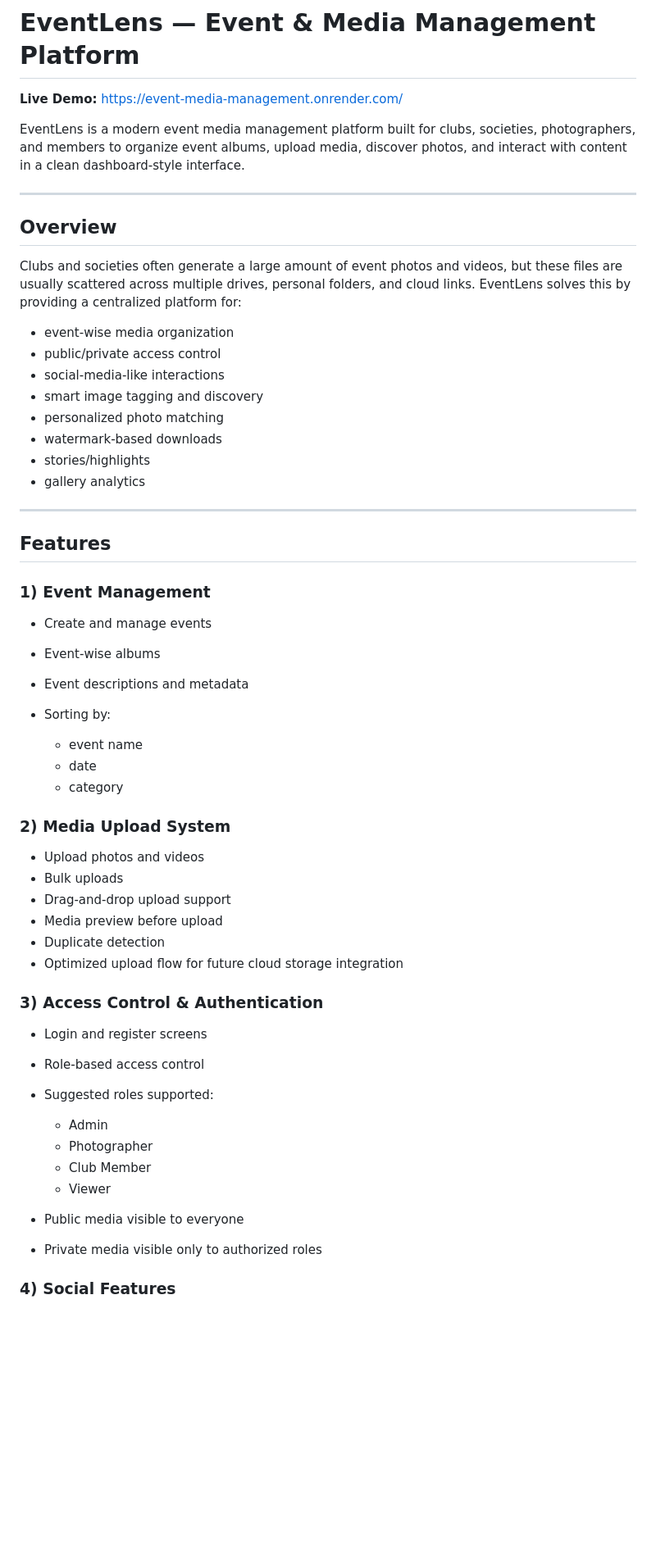
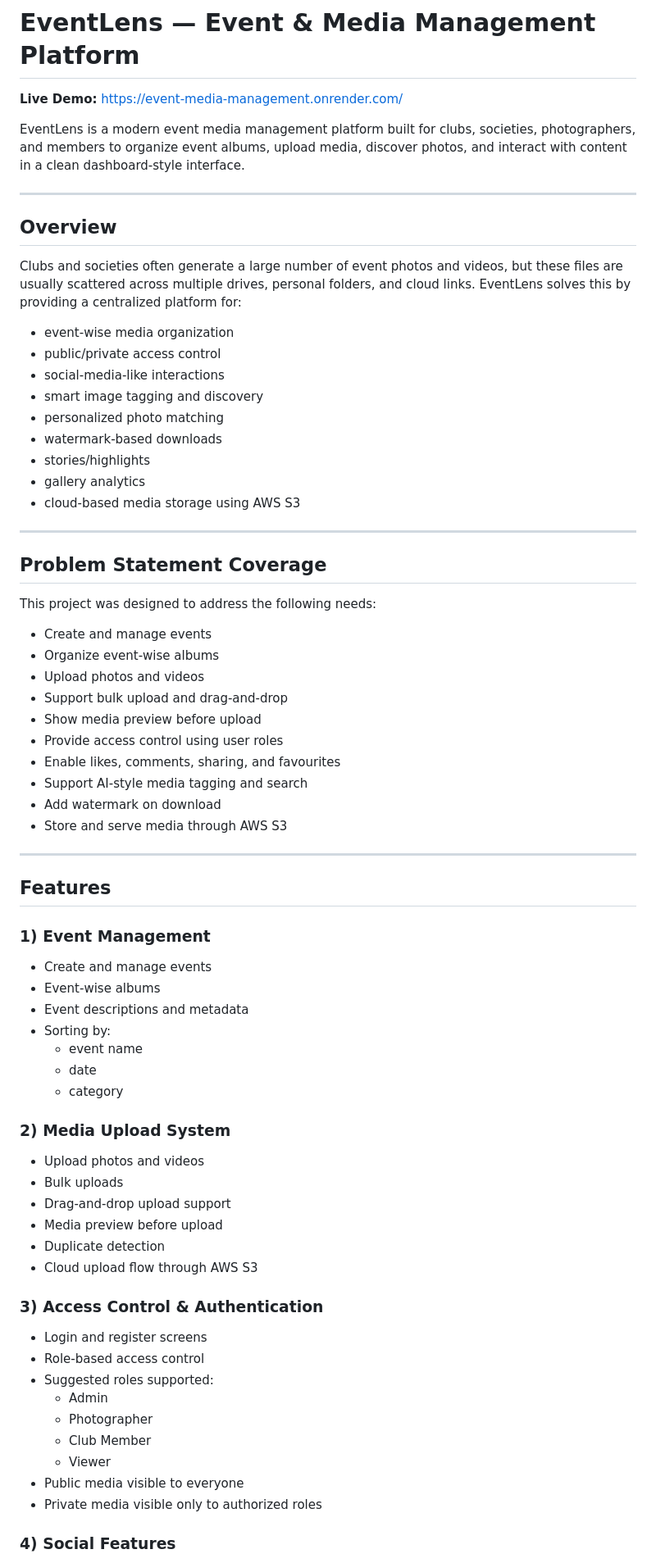
Before and after one commit to AbhinavKumarrr/event-media-management, a Markdown page: README.md, the part around one of its changes. Shown at 82% size. Rendered like a GitHub page; blank space fills up the shorter version.

```diff
--- a/README.md
+++ b/README.md
@@ -1,6 +1,6 @@
 # EventLens — Event & Media Management Platform
 
-**Live Demo:** [https://event-media-management.onrender.com/](https://event-media-management.onrender.com/)
+**Live Demo:** https://event-media-management.onrender.com/
 
 EventLens is a modern event media management platform built for clubs, societies, photographers, and members to organize event albums, upload media, discover photos, and interact with content in a clean dashboard-style interface.
 
@@ -8,52 +8,65 @@ EventLens is a modern event media management platform built for clubs, societies
 
 ## Overview
 
-Clubs and societies often generate a large amount of event photos and videos, but these files are usually scattered across multiple drives, personal folders, and cloud links. EventLens solves this by providing a centralized platform for:
+Clubs and societies often generate a large number of event photos and videos, but these files are usually scattered across multiple drives, personal folders, and cloud links. EventLens solves this by providing a centralized platform for:
 
-* event-wise media organization
-* public/private access control
-* social-media-like interactions
-* smart image tagging and discovery
-* personalized photo matching
-* watermark-based downloads
-* stories/highlights
-* gallery analytics
+- event-wise media organization
+- public/private access control
+- social-media-like interactions
+- smart image tagging and discovery
+- personalized photo matching
+- watermark-based downloads
+- stories/highlights
+- gallery analytics
+- cloud-based media storage using AWS S3
+
+---
+
+## Problem Statement Coverage
+
+This project was designed to address the following needs:
+
+- Create and manage events
+- Organize event-wise albums
+- Upload photos and videos
+- Support bulk upload and drag-and-drop
+- Show media preview before upload
+- Provide access control using user roles
+- Enable likes, comments, sharing, and favourites
+- Support AI-style media tagging and search
+- Add watermark on download
+- Store and serve media through AWS S3
 
 ---
 
 ## Features
 
 ### 1) Event Management
-
-* Create and manage events
-* Event-wise albums
-* Event descriptions and metadata
-* Sorting by:
-
-  * event name
-  * date
-  * category
+- Create and manage events
+- Event-wise albums
+- Event descriptions and metadata
+- Sorting by:
+  - event name
+  - date
+  - category
 
 ### 2) Media Upload System
-
-* Upload photos and videos
-* Bulk uploads
-* Drag-and-drop upload support
-* Media preview before upload
-* Duplicate detection
-* Optimized upload flow for future cloud storage integration
+- Upload photos and videos
+- Bulk uploads
+- Drag-and-drop upload support
+- Media preview before upload
+- Duplicate detection
+- Cloud upload flow through AWS S3
 
 ### 3) Access Control & Authentication
-
-* Login and register screens
-* Role-based access control
-* Suggested roles supported:
-
-  * Admin
-  * Photographer
-  * Club Member
-  * Viewer
-* Public media visible to everyone
-* Private media visible only to authorized roles
+- Login and register screens
+- Role-based access control
+- Suggested roles supported:
+  - Admin
+  - Photographer
+  - Club Member
+  - Viewer
+- Public media visible to everyone
+- Private media visible only to authorized roles
 
 ### 4) Social Features
```
Also changed, not shown: other parts of README.md (+116 -82 lines).
